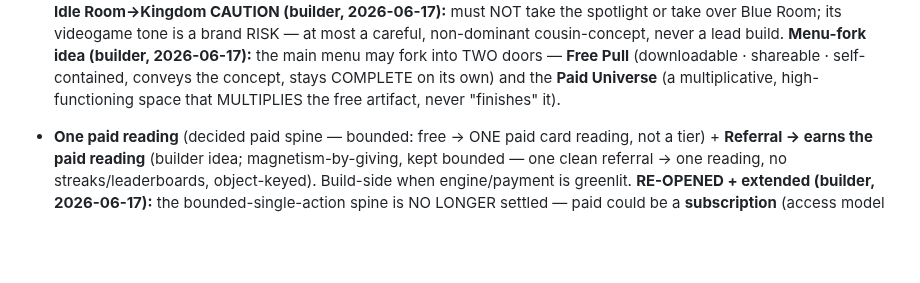
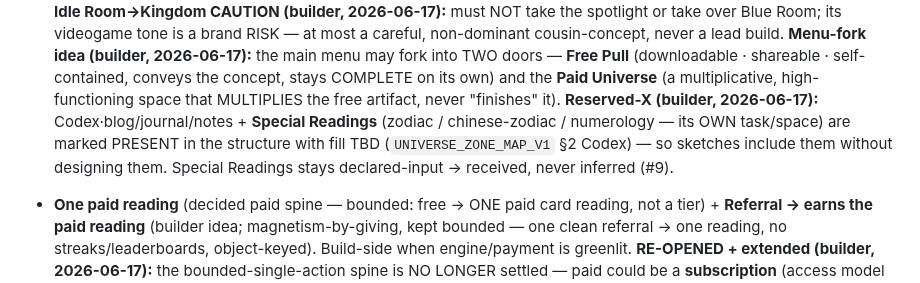
Before and after one commit to Nilsjouna999/blue-room-scan-room, a Markdown page: docs/TASK_QUEUE.md, the part around the change. Rendered like a GitHub page; blank space fills up the shorter version.

```diff
--- a/docs/TASK_QUEUE.md
+++ b/docs/TASK_QUEUE.md
@@ -865,6 +865,10 @@ Last updated: 2026-06-15.
   **Menu-fork idea (builder, 2026-06-17):** the main menu may fork into TWO doors — **Free Pull** (downloadable ·
   shareable · self-contained, conveys the concept, stays COMPLETE on its own) and the **Paid Universe** (a
   multiplicative, high-functioning space that MULTIPLIES the free artifact, never "finishes" it).
+  **Reserved-X (builder, 2026-06-17):** Codex·blog/journal/notes + **Special Readings** (zodiac / chinese-zodiac
+  / numerology — its OWN task/space) are marked PRESENT in the structure with fill TBD (`UNIVERSE_ZONE_MAP_V1`
+  §2 Codex) — so sketches include them without designing them. Special Readings stays declared-input → received,
+  never inferred (#9).
 - **One paid reading** (decided paid spine — bounded: free → ONE paid card reading, not a tier) +
   **Referral → earns the paid reading** (builder idea; magnetism-by-giving, kept bounded — one clean
   referral → one reading, no streaks/leaderboards, object-keyed). Build-side when engine/payment is greenlit.
```
Also changed, not shown: docs/UNIVERSE_ZONE_MAP_V1.md (+8 -0 lines).
